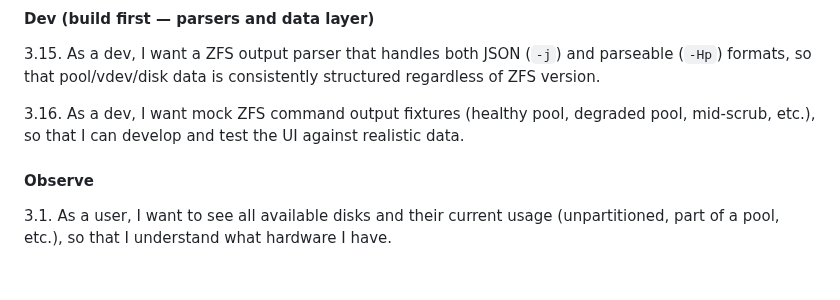
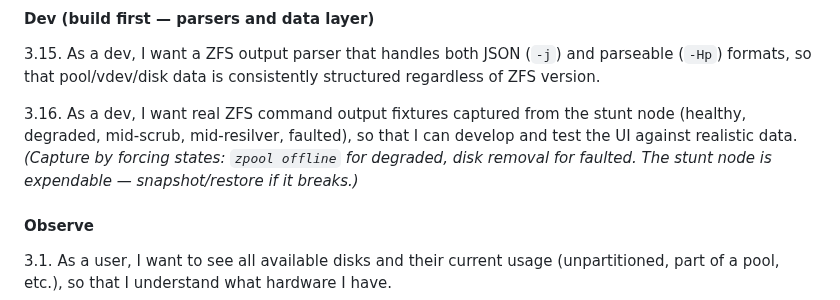
Before and after one commit to ccebelenski/anas, a Markdown page: docs/EPICS.md, the part around the change. Rendered like a GitHub page; blank space fills up the shorter version.

Commit message:
Note on 3.16: capture real failure states from stunt node
Degraded, faulted, mid-resilver fixtures should be captured by
forcing states on the stunt node (zpool offline, disk removal).
VM is expendable — snapshot/restore if it breaks.

Co-Authored-By: Claude Opus 4.6 (1M context) <noreply@anthropic.com>

```diff
--- a/docs/EPICS.md
+++ b/docs/EPICS.md
@@ -106,7 +106,7 @@ Story numbering is for identification only, not implementation order. Within eac
 #### Dev (build first — parsers and data layer)
 3.15. As a dev, I want a ZFS output parser that handles both JSON (`-j`) and parseable (`-Hp`) formats, so that pool/vdev/disk data is consistently structured regardless of ZFS version.
 
-3.16. As a dev, I want mock ZFS command output fixtures (healthy pool, degraded pool, mid-scrub, etc.), so that I can develop and test the UI against realistic data.
+3.16. As a dev, I want real ZFS command output fixtures captured from the stunt node (healthy, degraded, mid-scrub, mid-resilver, faulted), so that I can develop and test the UI against realistic data. *(Capture by forcing states: `zpool offline` for degraded, disk removal for faulted. The stunt node is expendable — snapshot/restore if it breaks.)*
 
 #### Observe
 3.1. As a user, I want to see all available disks and their current usage (unpartitioned, part of a pool, etc.), so that I understand what hardware I have.
```
